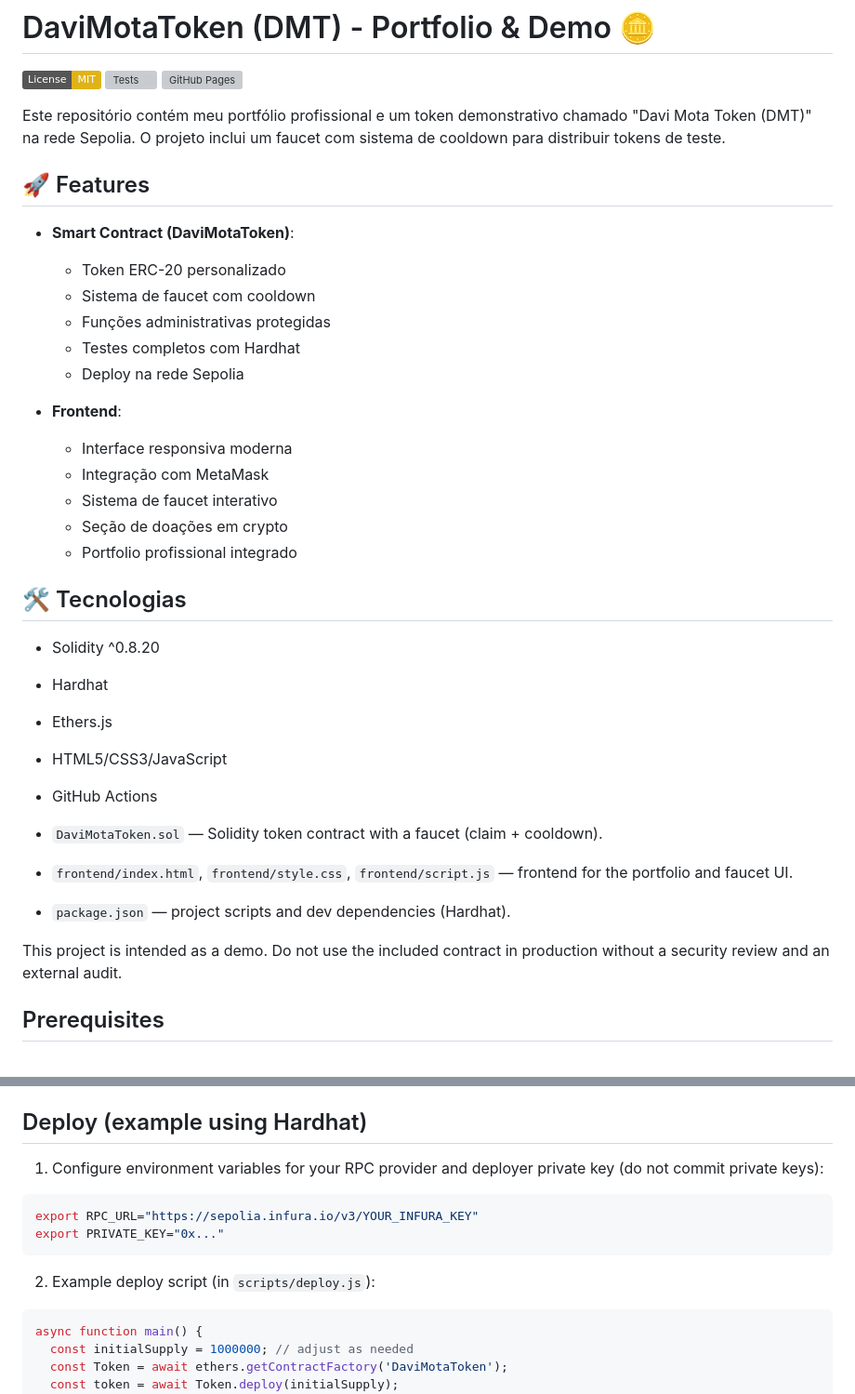
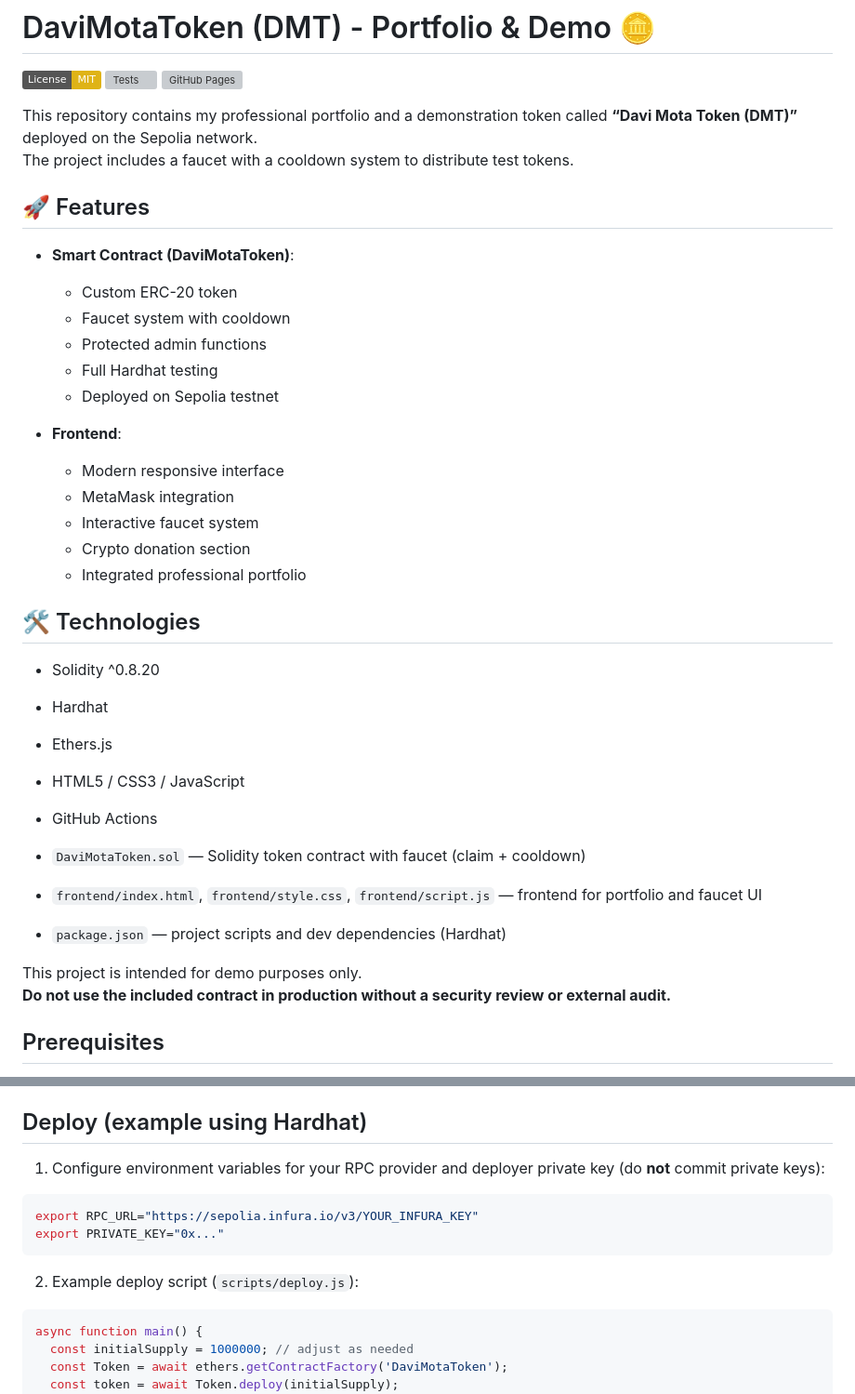
Before and after one commit to Davemottaa/portifolio, a Markdown page: README.md, 2 parts joined by grey strips. Shown: that part at 93% size. Drawn GitHub-style; badges without logos; grey boxes are pictures that could not be loaded.

````diff
--- a/README.md
+++ b/README.md
@@ -4,37 +4,39 @@
 [![Tests](https://github.com/Davemottaa/portifolio/actions/workflows/test.yml/badge.svg)](https://github.com/Davemottaa/portifolio/actions/workflows/test.yml)
 [![GitHub Pages](https://github.com/Davemottaa/portifolio/actions/workflows/deploy-pages.yml/badge.svg)](https://github.com/Davemottaa/portifolio/actions/workflows/deploy-pages.yml)
 
-Este repositório contém meu portfólio profissional e um token demonstrativo chamado "Davi Mota Token (DMT)" na rede Sepolia. O projeto inclui um faucet com sistema de cooldown para distribuir tokens de teste.
+This repository contains my professional portfolio and a demonstration token called **“Davi Mota Token (DMT)”** deployed on the Sepolia network.
+The project includes a faucet with a cooldown system to distribute test tokens.
 
 ## 🚀 Features
 
 - **Smart Contract (DaviMotaToken)**:
-  - Token ERC-20 personalizado
-  - Sistema de faucet com cooldown
-  - Funções administrativas protegidas
-  - Testes completos com Hardhat
-  - Deploy na rede Sepolia
+  - Custom ERC-20 token
+  - Faucet system with cooldown
+  - Protected admin functions
+  - Full Hardhat testing
+  - Deployed on Sepolia testnet
 
 - **Frontend**:
-  - Interface responsiva moderna
-  - Integração com MetaMask
-  - Sistema de faucet interativo
-  - Seção de doações em crypto
-  - Portfolio profissional integrado
+  - Modern responsive interface
+  - MetaMask integration
+  - Interactive faucet system
+  - Crypto donation section
+  - Integrated professional portfolio
 
-## 🛠️ Tecnologias
+## 🛠️ Technologies
 
 - Solidity ^0.8.20
 - Hardhat
 - Ethers.js
-- HTML5/CSS3/JavaScript
+- HTML5 / CSS3 / JavaScript
 - GitHub Actions
 
-- `DaviMotaToken.sol` — Solidity token contract with a faucet (claim + cooldown).
- - `frontend/index.html`, `frontend/style.css`, `frontend/script.js` — frontend for the portfolio and faucet UI.
-- `package.json` — project scripts and dev dependencies (Hardhat).
+- `DaviMotaToken.sol` — Solidity token contract with faucet (claim + cooldown)
+- `frontend/index.html`, `frontend/style.css`, `frontend/script.js` — frontend for portfolio and faucet UI
+- `package.json` — project scripts and dev dependencies (Hardhat)
 
-This project is intended as a demo. Do not use the included contract in production without a security review and an external audit.
+This project is intended for demo purposes only.
+**Do not use the included contract in production without a security review or external audit.**
 
 ## Prerequisites
 
@@ -65,14 +67,14 @@ The included `hardhat.config.js` targets Solidity 0.8.20 and provides a sample S
 
 ## Deploy (example using Hardhat)
 
-1. Configure environment variables for your RPC provider and deployer private key (do not commit private keys):
+1. Configure environment variables for your RPC provider and deployer private key (do **not** commit private keys):
 
 ```bash
 export RPC_URL="https://sepolia.infura.io/v3/YOUR_INFURA_KEY"
 export PRIVATE_KEY="0x..."
 ```
 
-2. Example deploy script (in `scripts/deploy.js`):
+2. Example deploy script (`scripts/deploy.js`):
 
 ```js
 async function main() {
````
Also changed, not shown: other parts of README.md (+31 -32 lines).
